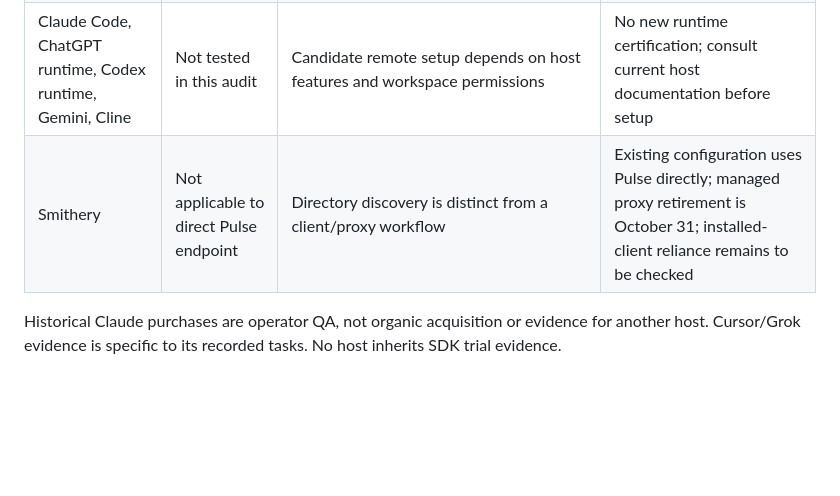
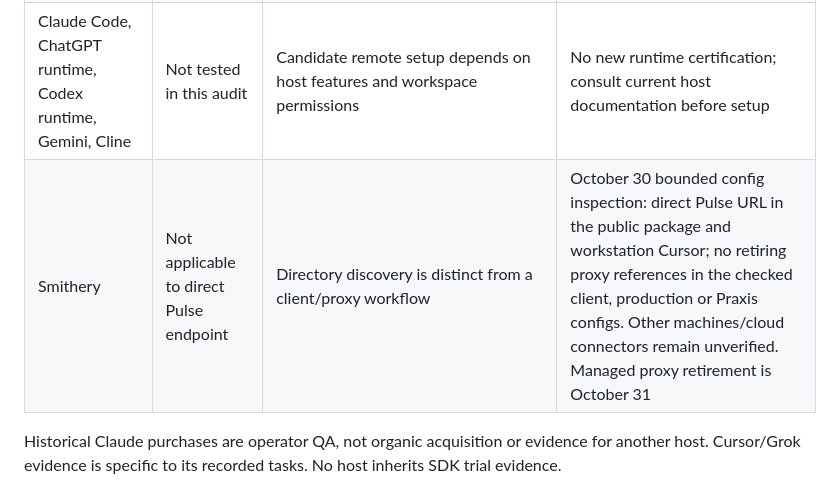
Before and after one commit to notpaulb/studiosphere-pulse-mcp, a Markdown page: docs/mcp-compatibility.md, the part around the change. Rendered like a GitHub page; blank space fills up the shorter version.

Commit message:
docs: record bounded Smithery direct-connection check

```diff
--- a/docs/mcp-compatibility.md
+++ b/docs/mcp-compatibility.md
@@ -30,7 +30,7 @@ Use a host's remote MCP connection interface. The product-domain `/mcp` leads to
 | Cursor Agents portable-plugin import | Grok 4.7 High Fast | Anonymous loop discovery, licence/attribution, estimate, pack information and missing-key response; bounded negative prompts | October 12: [published package evidence](https://github.com/notpaulb/studiosphere-pulse-mcp/blob/main/docs/plugin-package.md); trial, paid analysis and purchases were not run |
 | OpenAI personal plugin import | Not recorded | Package, icon and manifest import | October 12: import only; runtime workflow and public publisher acceptance unverified |
 | Claude Code, ChatGPT runtime, Codex runtime, Gemini, Cline | Not tested in this audit | Candidate remote setup depends on host features and workspace permissions | No new runtime certification; consult current host documentation before setup |
-| Smithery | Not applicable to direct Pulse endpoint | Directory discovery is distinct from a client/proxy workflow | Existing configuration uses Pulse directly; managed proxy retirement is October 31; installed-client reliance remains to be checked |
+| Smithery | Not applicable to direct Pulse endpoint | Directory discovery is distinct from a client/proxy workflow | October 30 bounded config inspection: direct Pulse URL in the public package and workstation Cursor; no retiring proxy references in the checked client, production or Praxis configs. Other machines/cloud connectors remain unverified. Managed proxy retirement is October 31 |
 
 Historical Claude purchases are operator QA, not organic acquisition or evidence for another host. Cursor/Grok evidence is specific to its recorded tasks. No host inherits SDK trial evidence.
 
```
